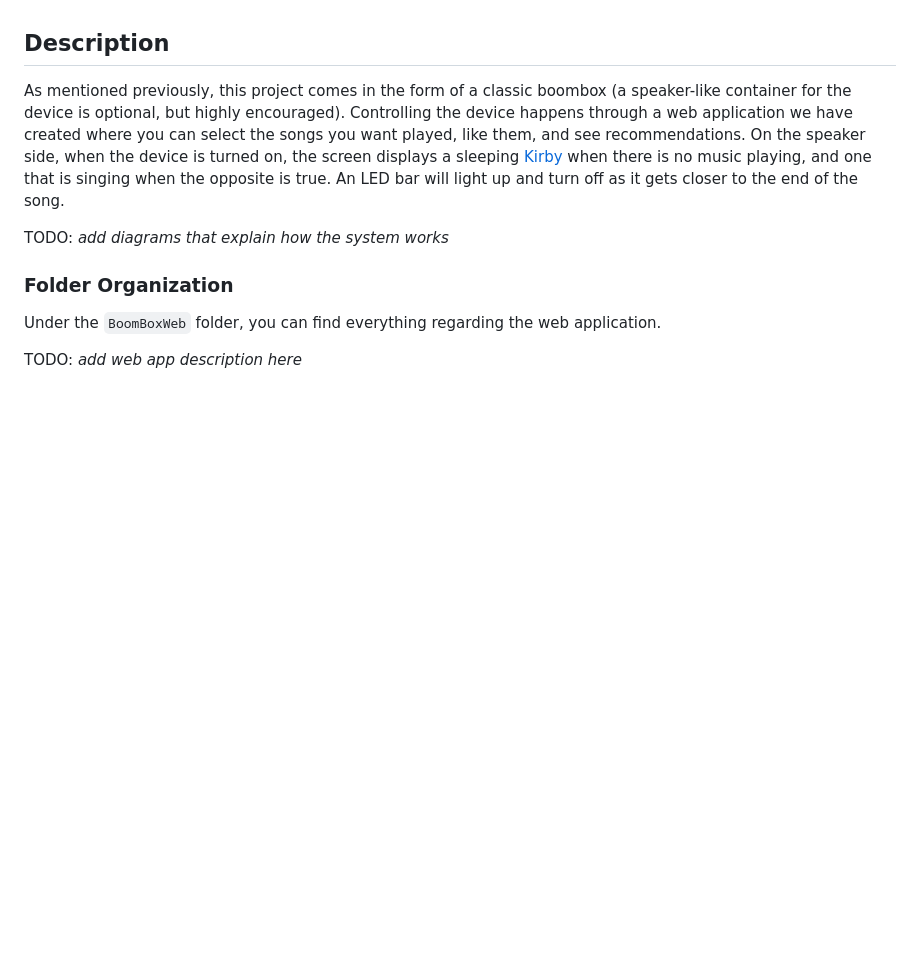
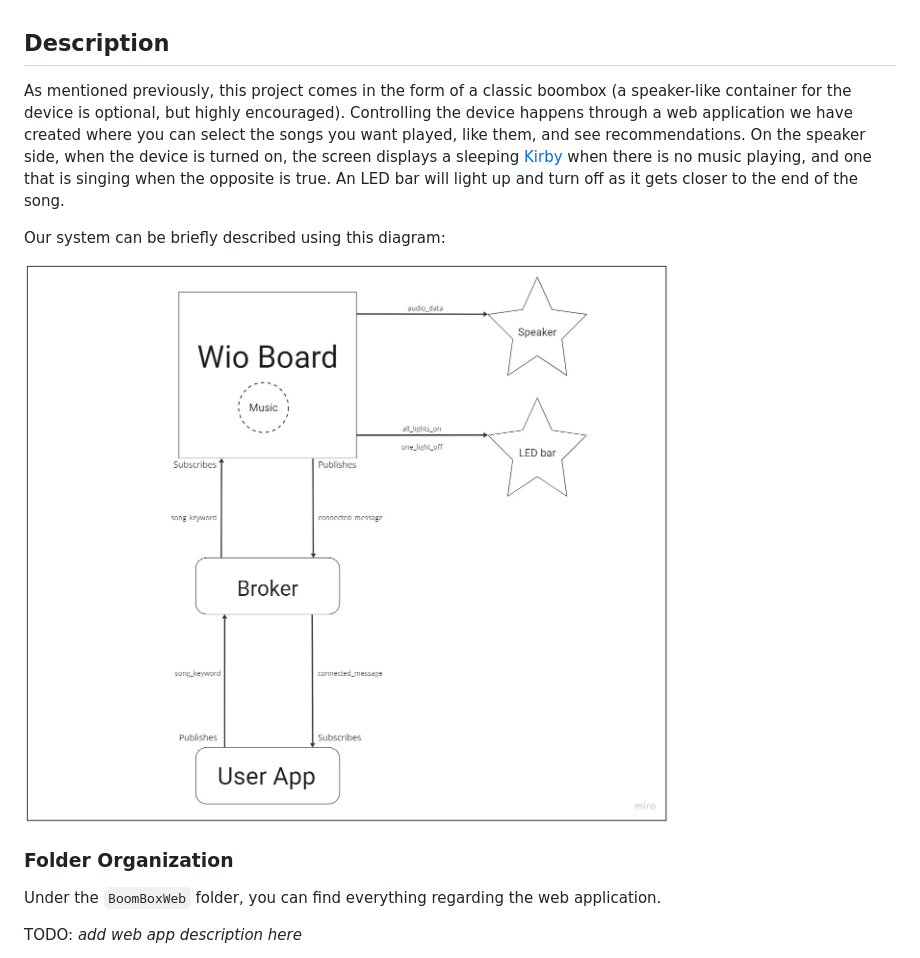
Before and after one commit to teoportase/BOOMbox, a Markdown page: README.md, the part around the change. Drawn GitHub-style; pictures changed too: ReadmeImages/system-design.jpg (added); blank space fills up the shorter version.

Commit message:
#19 Add system design image

```diff
--- a/README.md
+++ b/README.md
@@ -11,7 +11,9 @@ This is a mini-project for DIT113 Systems Development course with an emphasis on
 
 As mentioned previously, this project comes in the form of a classic boombox (a speaker-like container for the device is optional, but highly encouraged). Controlling the device happens through a web application we have created where you can select the songs you want played, like them, and see recommendations. On the speaker side, when the device is turned on, the screen displays a sleeping [Kirby](https://kirby.nintendo.com/) when there is no music playing, and one that is singing when the opposite is true. An LED bar will light up and turn off as it gets closer to the end of the song.
 
-TODO: *add diagrams that explain how the system works*
+Our system can be briefly described using this diagram:
+
+![Diagram of the BOOMbox system illustrating the user application, broker, Wio Terminal, and accessories](/ReadmeImages/system-design.jpg)
 
 ### Folder Organization
 
```
